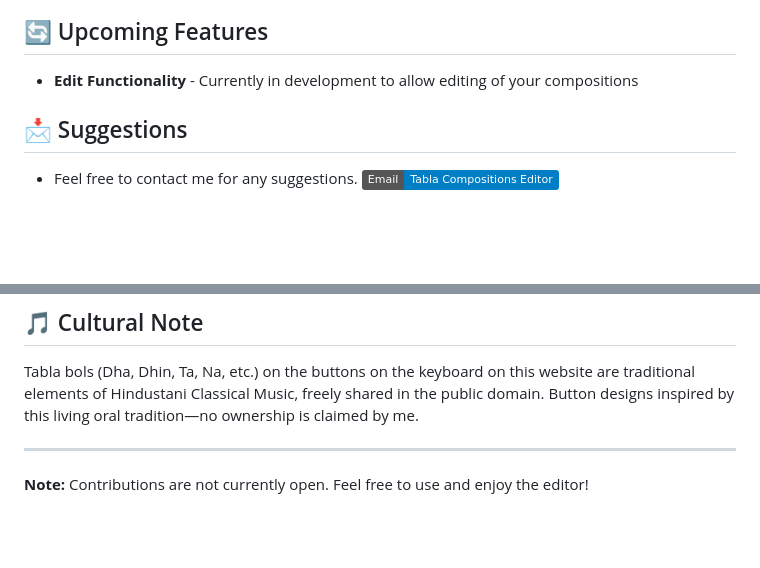
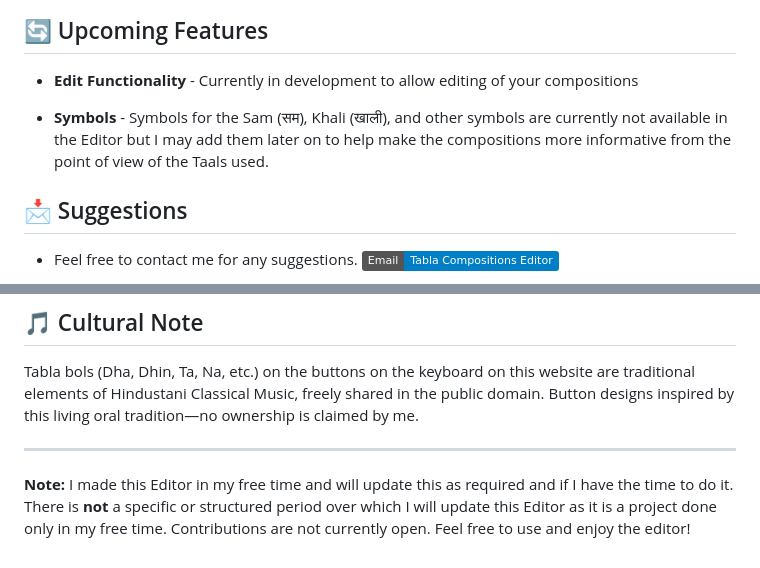
Before and after one commit to arjundawande/Tabla-Compositions-Editor, a Markdown page: README.md, 2 parts joined by grey strips. GitHub-like rendering; badges without logos; blank space fills up the shorter version.

```diff
--- a/README.md
+++ b/README.md
@@ -46,6 +46,8 @@ Many tabla disciples face frustration when trying to compose on digital devices
 
 - **Edit Functionality** - Currently in development to allow editing of your compositions
 
+- **Symbols** - Symbols for the Sam (सम), Khali (खाली), and other symbols are currently not available in the Editor but I may add them later on to help make the compositions more informative from the point of view of the Taals used.
+
 ## 📩 Suggestions
 - Feel free to contact me for any suggestions. [![Email Tabla Compositions Editor](https://img.shields.io/badge/Email-Tabla_Compositions_Editor-blue?logo=mail)](mailto:a.dawande%2BTablaCompositionsEditor@protonmail.com?subject=Tabla%20Compositions%20Editor)
 
@@ -65,4 +67,4 @@ Tabla bols (Dha, Dhin, Ta, Na, etc.) on the buttons on the keyboard on this webs
 
 ---
 
-**Note:** Contributions are not currently open. Feel free to use and enjoy the editor!
+**Note:** I made this Editor in my free time and will update this as required and if I have the time to do it. There is **not** a specific or structured period over which I will update this Editor as it is a project done only in my free time. Contributions are not currently open. Feel free to use and enjoy the editor!
```
